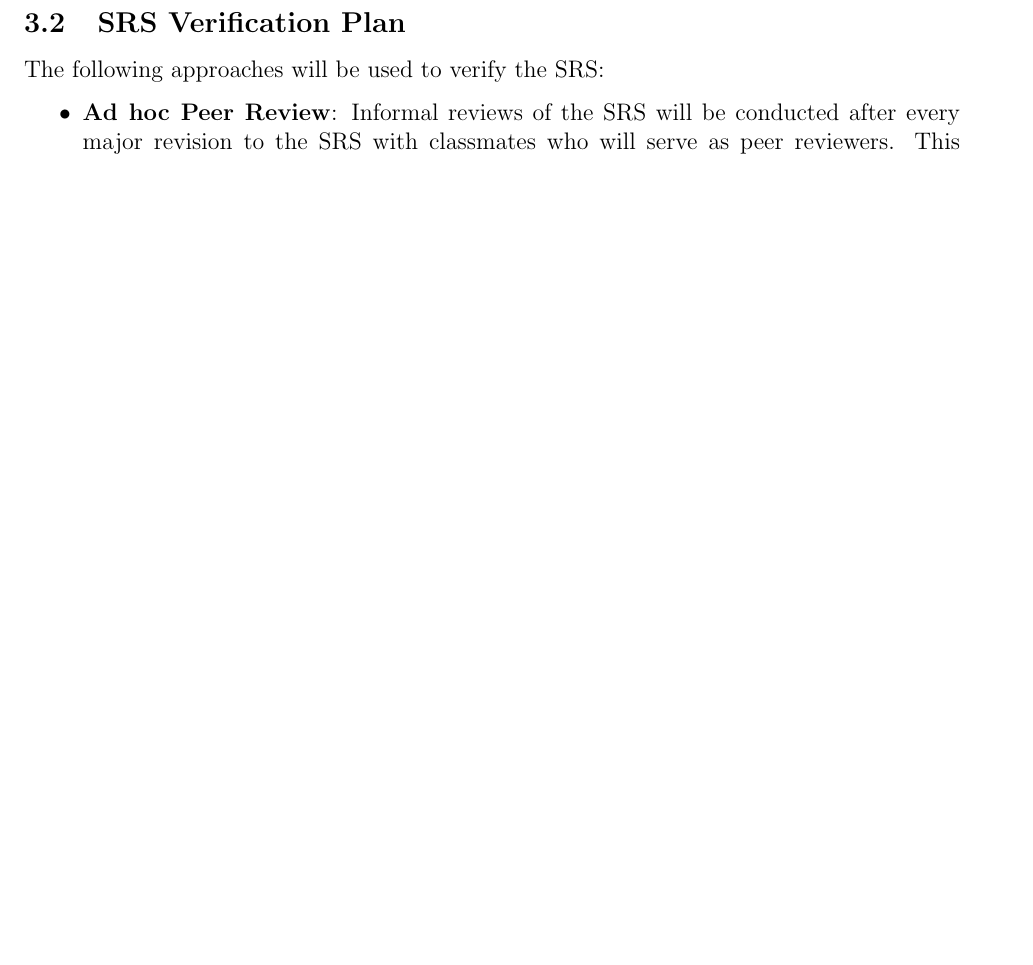
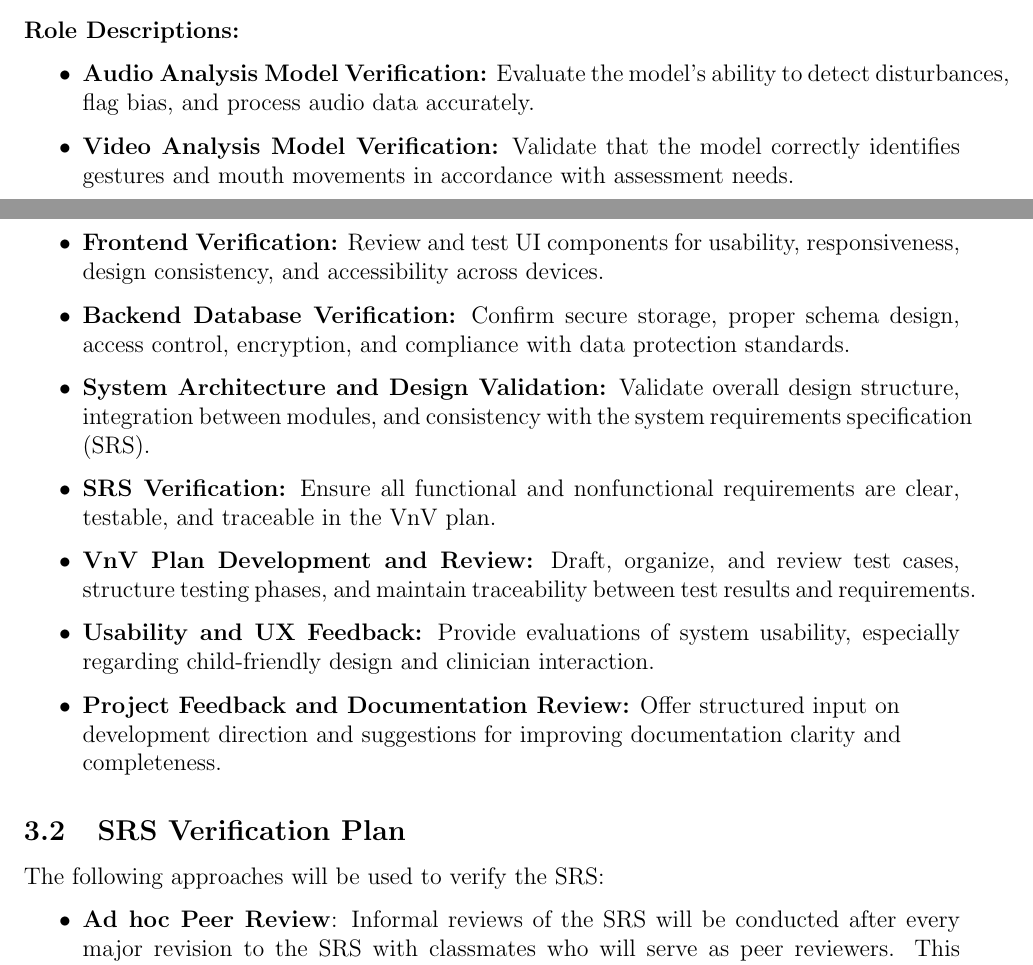
Before and after one commit to parishanizam/TeleHealth, a LaTeX document (docs/VnVPlan/VnVPlan.tex): part of page 11 of 60 before the commit and two parts of pages 10 and 11 of 60 after it, the two joined at a grey line, cut at the place of the change, the shorter picture padded with empty space. Compiled offline with pdfLaTeX.

Commit message:
Added role descriptions under team table for clarification issue #206

```diff
--- a/docs/VnVPlan/VnVPlan.tex
+++ b/docs/VnVPlan/VnVPlan.tex
@@ -267,7 +267,21 @@ verification plan, automated testing and verification tools, and the software va
   \caption{Verification and Validation Team Table}
 \end{table}
 
-\newpage
+\vspace{1em}
+
+\noindent\textbf{Role Descriptions:}
+\begin{itemize}
+  \item \textbf{Audio Analysis Model Verification:} Evaluate the model’s ability to detect disturbances, flag bias, and process audio data accurately.
+  \item \textbf{Video Analysis Model Verification:} Validate that the model correctly identifies gestures and mouth movements in accordance with assessment needs.
+  \item \textbf{Frontend Verification:} Review and test UI components for usability, responsiveness, design consistency, and accessibility across devices.
+  \item \textbf{Backend Database Verification:} Confirm secure storage, proper schema design, access control, encryption, and compliance with data protection standards.
+  \item \textbf{System Architecture and Design Validation:} Validate overall design structure, integration between modules, and consistency with the system requirements specification (SRS).
+  \item \textbf{SRS Verification:} Ensure all functional and nonfunctional requirements are clear, testable, and traceable in the VnV plan.
+  \item \textbf{VnV Plan Development and Review:} Draft, organize, and review test cases, structure testing phases, and maintain traceability between test results and requirements.
+  \item \textbf{Usability and UX Feedback:} Provide evaluations of system usability, especially regarding child-friendly design and clinician interaction.
+  \item \textbf{Project Feedback and Documentation Review:} Offer structured input on \\ development direction and suggestions for improving documentation clarity and \\ completeness.
+\end{itemize}
+
 \subsection{SRS Verification Plan}
 
 The following approaches will be used to verify the SRS:
```
Also changed, not shown: docs/VnVPlan/VnVPlan.pdf, docs/VnVPlan/VnVPlan.tex (2 more changed lines).
